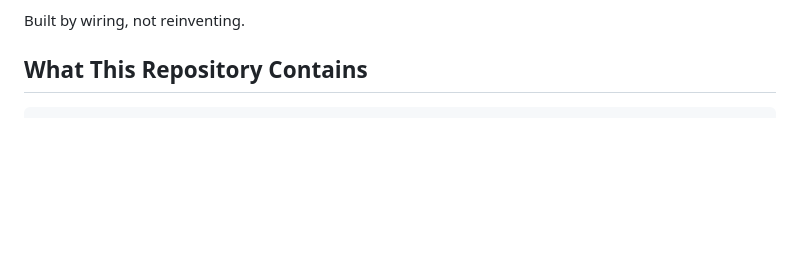
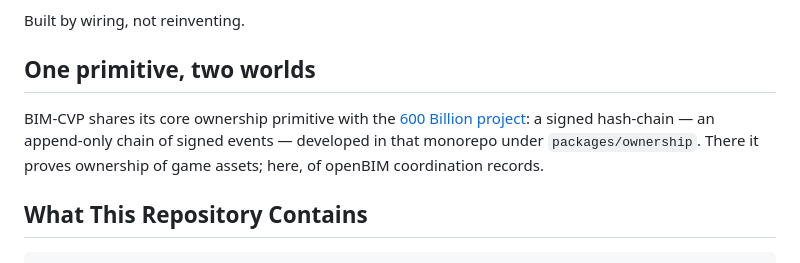
Before and after one commit to BIMbeamFLX/bimCVP, a Markdown page: README.md, the part around the change. GitHub-like rendering; blank space fills up the shorter version.

Commit message:
docs: one primitive, two worlds — shared signed hash-chain with 600 Billion (#8)
Co-authored-by: Claude Fable 5 <noreply@anthropic.com>

```diff
--- a/README.md
+++ b/README.md
@@ -23,6 +23,14 @@ With gratitude to:
   and everyone shipping the relays, signers and libraries this builds on.
 
 Built by wiring, not reinventing.
+
+## One primitive, two worlds
+
+BIM-CVP shares its core ownership primitive with the
+[600 Billion project](https://github.com/600-000-000-000/PalaceOfCulture): a signed
+hash-chain — an append-only chain of signed events — developed in that monorepo under
+`packages/ownership`. There it proves ownership of game assets; here, of openBIM
+coordination records.
 
 ## What This Repository Contains
 
```
